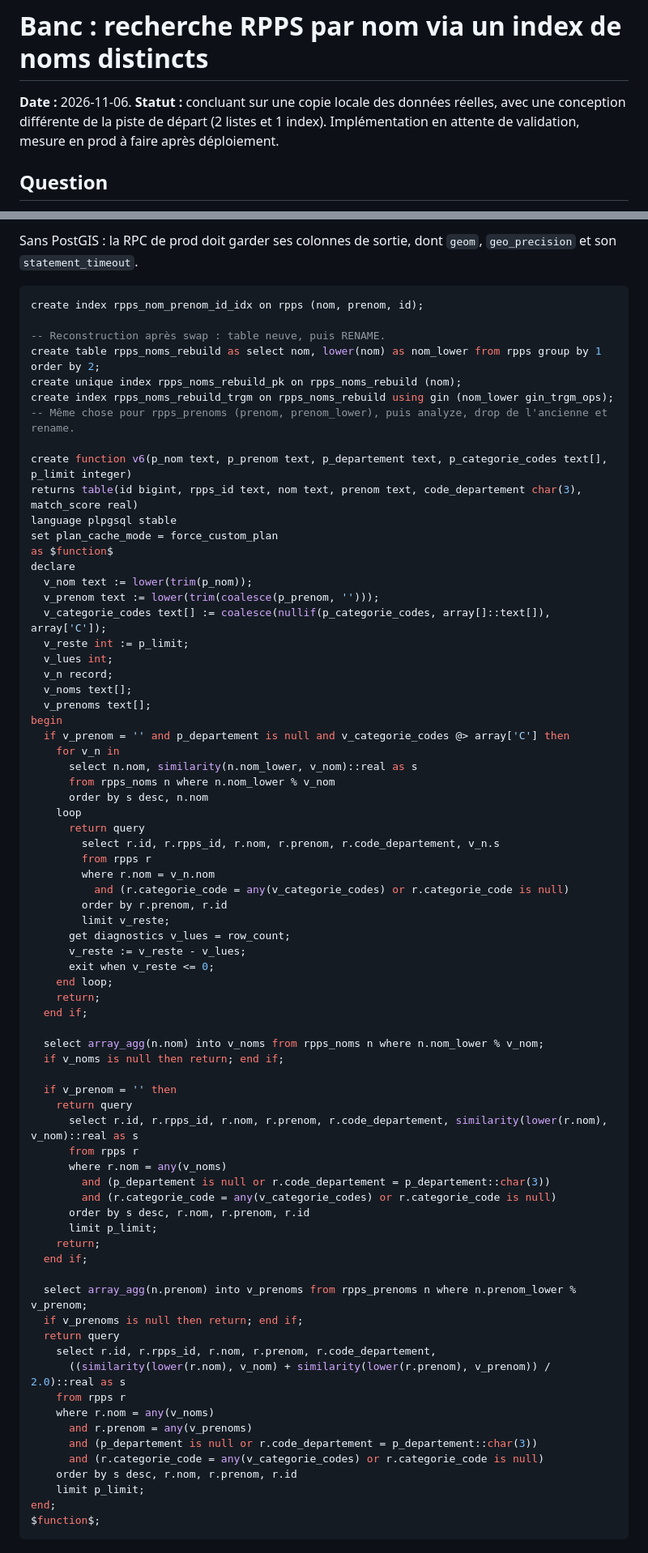
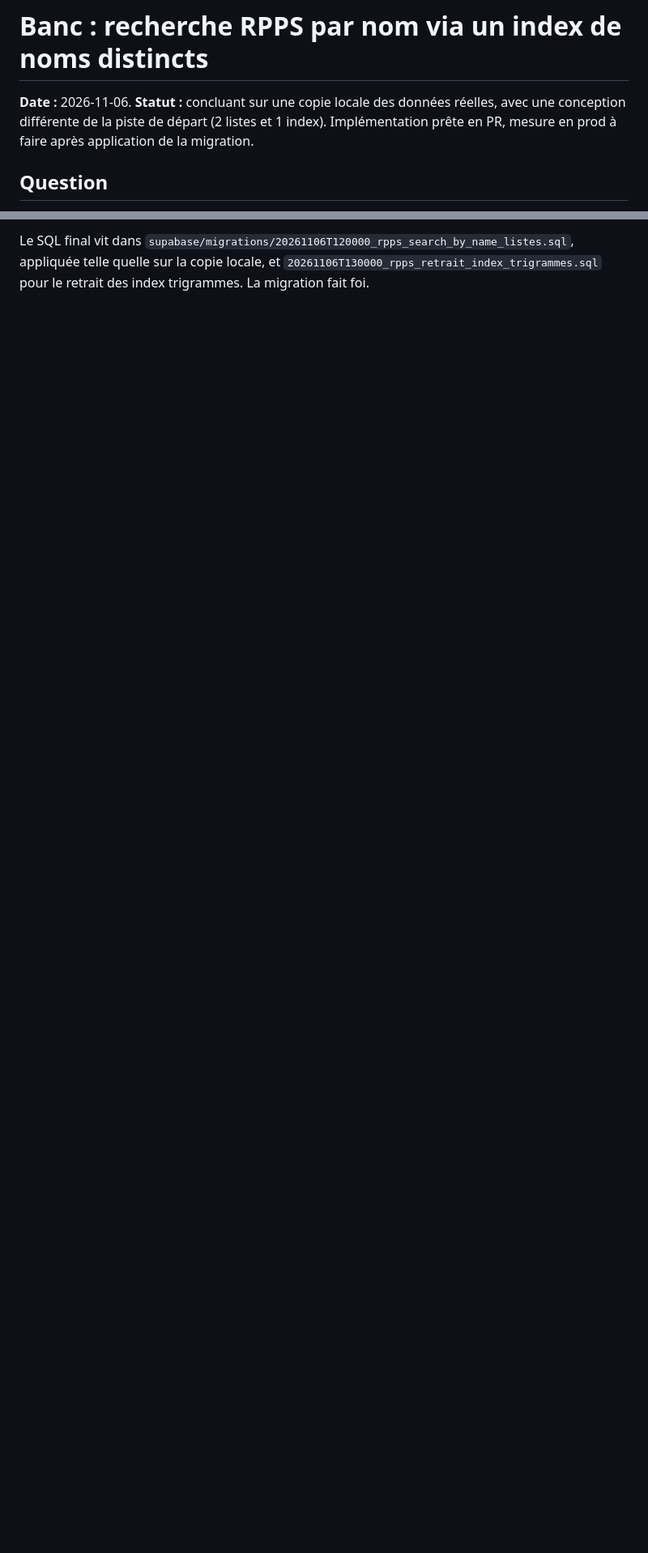
Before and after one commit to cturkieh/france-data-mcp, a Markdown page: docs/experiences/2026-11-06-rpps-noms-distincts.md, 2 parts joined by grey strips. Shown at 81% size. Rendered like a GitHub page; blank space fills up the shorter version.

Commit message:
docs(experiences): banc RPPS — conception finale et mesures de la migration
Doc seule, étapes 2-3 N/A. Vues matérialisées, appel séparé, bascule en fin de
fonction, construction mesurée en prod, risque réel d'une panne de reconstruction.

Co-Authored-By: Claude Opus 5.5 <noreply@anthropic.com>
Claude-Session: https://claude.ai/code/session_01RakYr97y1kbNeMDYFkohnr

````diff
--- a/docs/experiences/2026-11-06-rpps-noms-distincts.md
+++ b/docs/experiences/2026-11-06-rpps-noms-distincts.md
@@ -1,6 +1,6 @@
 # Banc : recherche RPPS par nom via un index de noms distincts
 
-**Date :** 2026-11-06. **Statut :** concluant sur une copie locale des données réelles, avec une conception différente de la piste de départ (2 listes et 1 index). Implémentation en attente de validation, mesure en prod à faire après déploiement.
+**Date :** 2026-11-06. **Statut :** concluant sur une copie locale des données réelles, avec une conception différente de la piste de départ (2 listes et 1 index). Implémentation prête en PR, mesure en prod à faire après application de la migration.
 
 ## Question
 
@@ -144,77 +146,2 @@ Preuve attendue après implémentation : `EXPLAIN` en prod sur les termes de cet
 
-Sans PostGIS : la RPC de prod doit garder ses colonnes de sortie, dont `geom`, `geo_precision` et son `statement_timeout`.
-
-```sql
-create index rpps_nom_prenom_id_idx on rpps (nom, prenom, id);
-
--- Reconstruction après swap : table neuve, puis RENAME.
-create table rpps_noms_rebuild as select nom, lower(nom) as nom_lower from rpps group by 1 order by 2;
-create unique index rpps_noms_rebuild_pk on rpps_noms_rebuild (nom);
-create index rpps_noms_rebuild_trgm on rpps_noms_rebuild using gin (nom_lower gin_trgm_ops);
--- Même chose pour rpps_prenoms (prenom, prenom_lower), puis analyze, drop de l'ancienne et rename.
-
-create function v6(p_nom text, p_prenom text, p_departement text, p_categorie_codes text[], p_limit integer)
-returns table(id bigint, rpps_id text, nom text, prenom text, code_departement char(3), match_score real)
-language plpgsql stable
-set plan_cache_mode = force_custom_plan
-as $function$
-declare
-  v_nom text := lower(trim(p_nom));
-  v_prenom text := lower(trim(coalesce(p_prenom, '')));
-  v_categorie_codes text[] := coalesce(nullif(p_categorie_codes, array[]::text[]), array['C']);
-  v_reste int := p_limit;
-  v_lues int;
-  v_n record;
-  v_noms text[];
-  v_prenoms text[];
-begin
-  if v_prenom = '' and p_departement is null and v_categorie_codes @> array['C'] then
-    for v_n in
-      select n.nom, similarity(n.nom_lower, v_nom)::real as s
-      from rpps_noms n where n.nom_lower % v_nom
-      order by s desc, n.nom
-    loop
-      return query
-        select r.id, r.rpps_id, r.nom, r.prenom, r.code_departement, v_n.s
-        from rpps r
-        where r.nom = v_n.nom
-          and (r.categorie_code = any(v_categorie_codes) or r.categorie_code is null)
-        order by r.prenom, r.id
-        limit v_reste;
-      get diagnostics v_lues = row_count;
-      v_reste := v_reste - v_lues;
-      exit when v_reste <= 0;
-    end loop;
-    return;
-  end if;
-
-  select array_agg(n.nom) into v_noms from rpps_noms n where n.nom_lower % v_nom;
-  if v_noms is null then return; end if;
-
-  if v_prenom = '' then
-    return query
-      select r.id, r.rpps_id, r.nom, r.prenom, r.code_departement, similarity(lower(r.nom), v_nom)::real as s
-      from rpps r
-      where r.nom = any(v_noms)
-        and (p_departement is null or r.code_departement = p_departement::char(3))
-        and (r.categorie_code = any(v_categorie_codes) or r.categorie_code is null)
-      order by s desc, r.nom, r.prenom, r.id
-      limit p_limit;
-    return;
-  end if;
-
-  select array_agg(n.prenom) into v_prenoms from rpps_prenoms n where n.prenom_lower % v_prenom;
-  if v_prenoms is null then return; end if;
-  return query
-    select r.id, r.rpps_id, r.nom, r.prenom, r.code_departement,
-      ((similarity(lower(r.nom), v_nom) + similarity(lower(r.prenom), v_prenom)) / 2.0)::real as s
-    from rpps r
-    where r.nom = any(v_noms)
-      and r.prenom = any(v_prenoms)
-      and (p_departement is null or r.code_departement = p_departement::char(3))
-      and (r.categorie_code = any(v_categorie_codes) or r.categorie_code is null)
-    order by s desc, r.nom, r.prenom, r.id
-    limit p_limit;
-end;
-$function$;
-```
+Le SQL final vit dans `supabase/migrations/20261106T120000_rpps_search_by_name_listes.sql`, appliquée telle quelle sur la copie locale, et `20261106T130000_rpps_retrait_index_trigrammes.sql` pour le retrait des index trigrammes. La migration fait foi.
````
Also changed, not shown: other parts of docs/experiences/2026-11-06-rpps-noms-distincts.md (+17 -15 lines).
